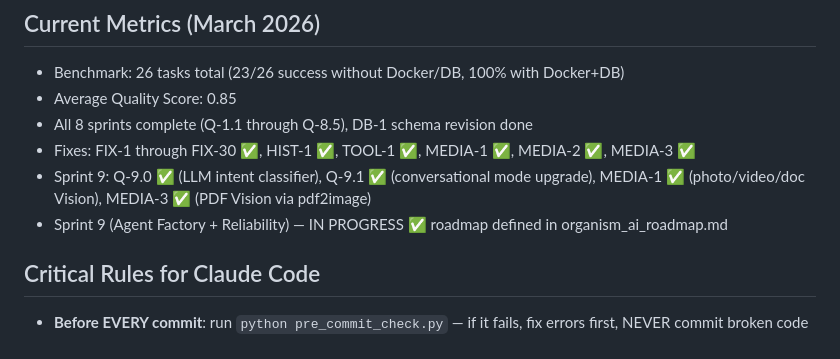
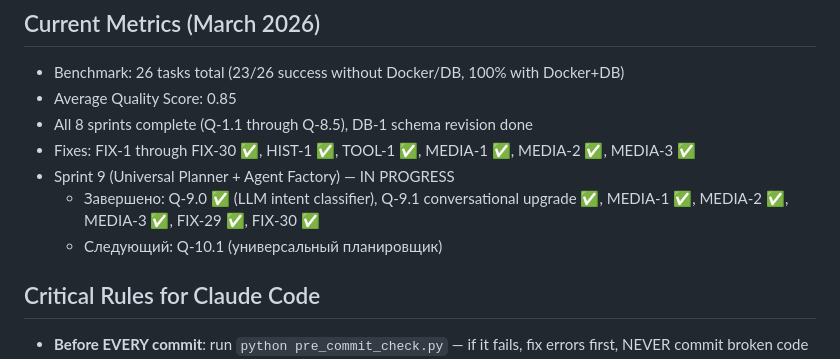
Before and after one commit to idob23/organism_ai, a Markdown page: CLAUDE.md, the part around the change. Rendered like a GitHub page.

```diff
--- a/CLAUDE.md
+++ b/CLAUDE.md
@@ -155,8 +155,9 @@ ___
 - Average Quality Score: 0.85
 - All 8 sprints complete (Q-1.1 through Q-8.5), DB-1 schema revision done
 - Fixes: FIX-1 through FIX-30 ✅, HIST-1 ✅, TOOL-1 ✅, MEDIA-1 ✅, MEDIA-2 ✅, MEDIA-3 ✅
-- Sprint 9: Q-9.0 ✅ (LLM intent classifier), Q-9.1 ✅ (conversational mode upgrade), MEDIA-1 ✅ (photo/video/doc Vision), MEDIA-3 ✅ (PDF Vision via pdf2image)
-- Sprint 9 (Agent Factory + Reliability) — IN PROGRESS ✅ roadmap defined in organism_ai_roadmap.md
+- Sprint 9 (Universal Planner + Agent Factory) — IN PROGRESS
+  - Завершено: Q-9.0 ✅ (LLM intent classifier), Q-9.1 conversational upgrade ✅, MEDIA-1 ✅, MEDIA-2 ✅, MEDIA-3 ✅, FIX-29 ✅, FIX-30 ✅
+  - Следующий: Q-10.1 (универсальный планировщик)
 
 ## Critical Rules for Claude Code
 - **Before EVERY commit**: run `python pre_commit_check.py` — if it fails, fix errors first, NEVER commit broken code
```
Also changed, not shown: organism_ai_roadmap.md (+25 -20 lines).
